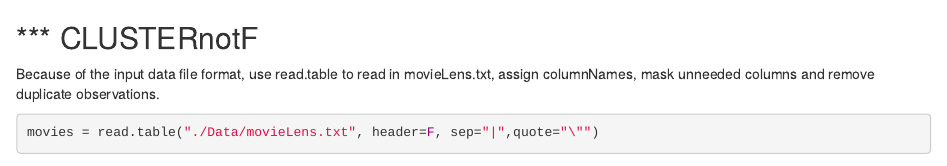
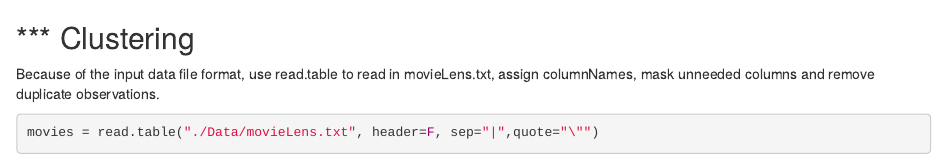
Before and after one commit to lincrampton/Rresources, an R Markdown document (clusteringNetflix.Rmd): the page in a window 1100 px wide, from its top. Rendered offline with R 4.5, knitr and Pandoc, with nearby package versions; some code elsewhere in the file could not run offline.

Commit message:
Update clusteringNetflix.Rmd
clean up offensive language

````diff
--- a/clusteringNetflix.Rmd
+++ b/clusteringNetflix.Rmd
@@ -1,4 +1,4 @@
-*** CLUSTERnotF
+*** Clustering
 ---
 Because of the input data file format, use read.table to read in movieLens.txt, assign columnNames, mask unneeded columns and remove duplicate observations.
 ```{r}
````
